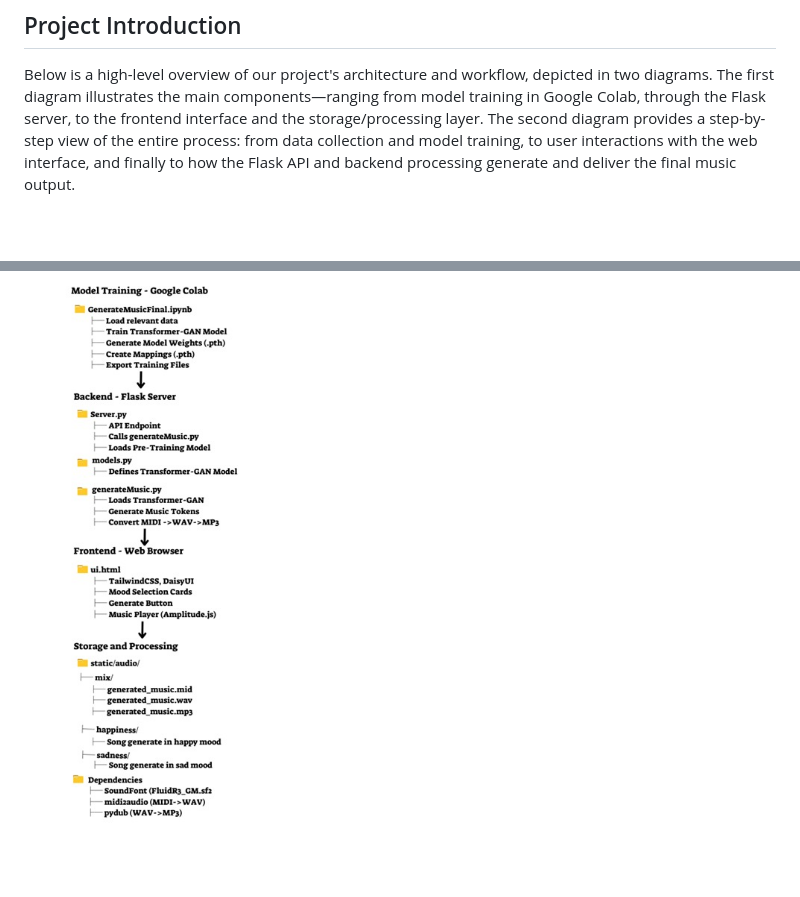
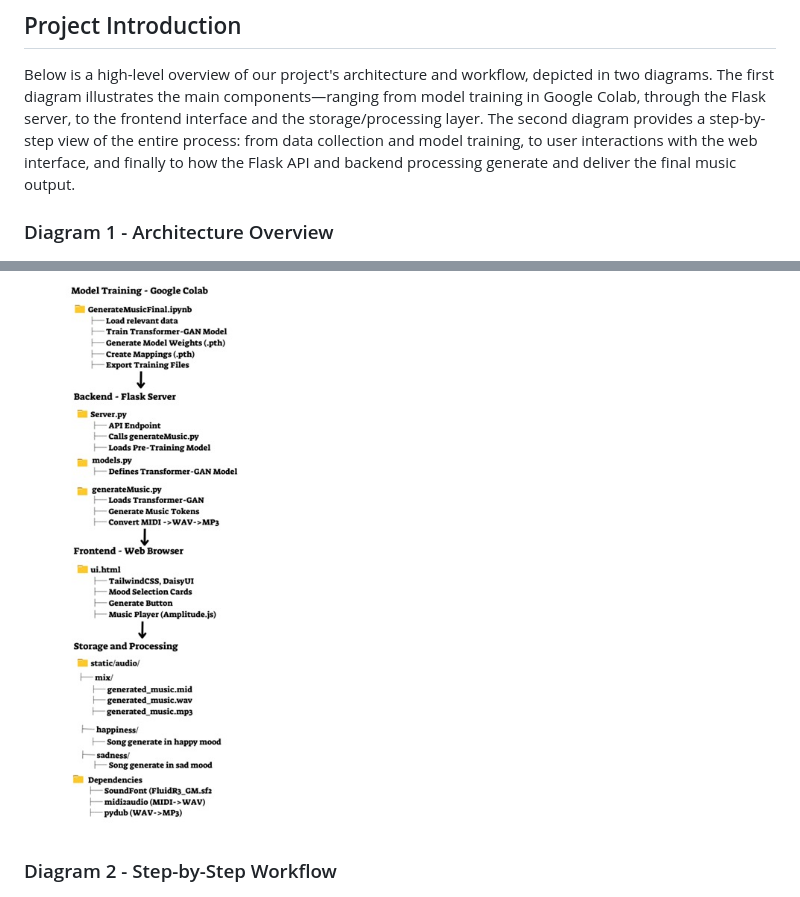
Before and after one commit to NivMalka/Genarating-Music-B, a Markdown page: README.md, 2 parts joined by grey strips. Rendered like a GitHub page; blank space fills up the shorter version.

```diff
--- a/README.md
+++ b/README.md
@@ -29,11 +29,11 @@ You can download them directly from the following link:
 ## Project Introduction
 
 Below is a high-level overview of our project's architecture and workflow, depicted in two diagrams. The first diagram illustrates the main components—ranging from model training in Google Colab, through the Flask server, to the frontend interface and the storage/processing layer. The second diagram provides a step-by-step view of the entire process: from data collection and model training, to user interactions with the web interface, and finally to how the Flask API and backend processing generate and deliver the final music output.
-
+### Diagram 1 - Architecture Overview
 ![package diagram](./images/packageDiagram.jpeg)
 
 
-
+### Diagram 2 - Step-by-Step Workflow
 ![activity diagram](./images/activity.jpeg)
 
 
```
